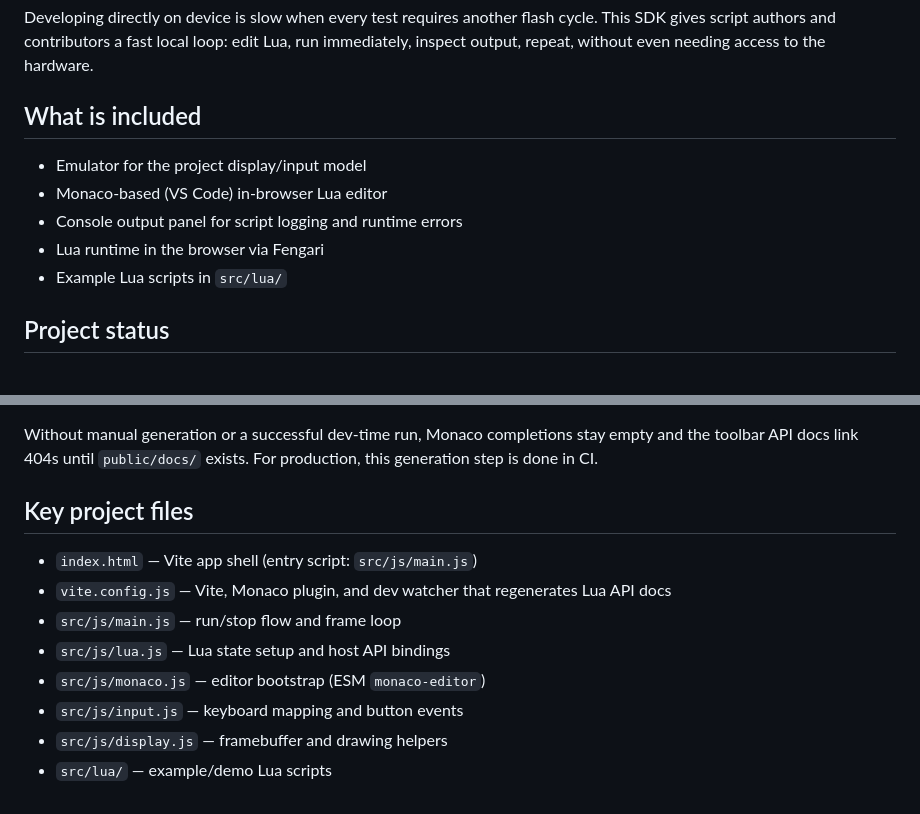
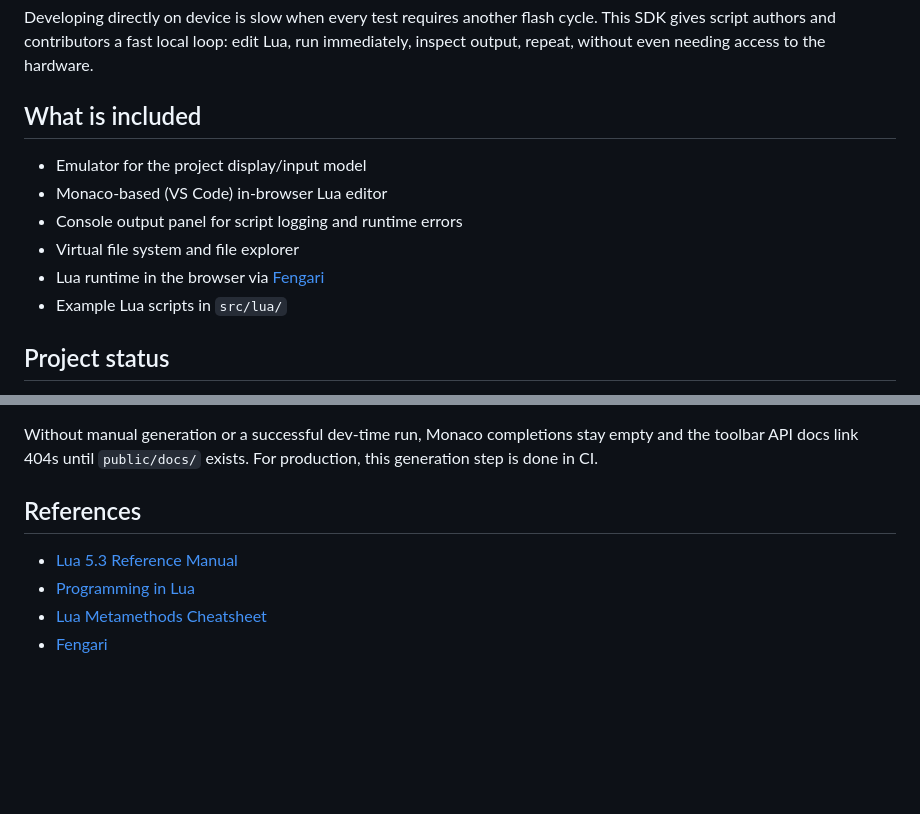
Before and after one commit to florian-rieder/galactic-unicorn-web-sdk, a Markdown page: README.md, 2 parts joined by grey strips. Drawn GitHub-style; blank space fills up the shorter version.

Commit message:
docs: update README.md + add references

```diff
--- a/README.md
+++ b/README.md
@@ -9,11 +9,11 @@ Browser-based SDK for developing Lua scripts for the Galactic Unicorn handheld:
 Developing directly on device is slow when every test requires another flash cycle. This SDK gives script authors and contributors a fast local loop: edit Lua, run immediately, inspect output, repeat, without even needing access to the hardware.
 
 ## What is included
-
 - Emulator for the project display/input model
 - Monaco-based (VS Code) in-browser Lua editor
 - Console output panel for script logging and runtime errors
-- Lua runtime in the browser via Fengari
+- Virtual file system and file explorer
+- Lua runtime in the browser via [Fengari](https://github.com/fengari-lua/fengari)
 - Example Lua scripts in `src/lua/`
 
 ## Project status
@@ -84,13 +84,9 @@ This writes (all under the gitignored `public/docs/` so Vite serves them):
 
 Without manual generation or a successful dev-time run, Monaco completions stay empty and the toolbar API docs link 404s until `public/docs/` exists. For production, this generation step is done in CI.
 
-## Key project files
+## References
 
-- `index.html` — Vite app shell (entry script: `src/js/main.js`)
-- `vite.config.js` — Vite, Monaco plugin, and dev watcher that regenerates Lua API docs
-- `src/js/main.js` — run/stop flow and frame loop
-- `src/js/lua.js` — Lua state setup and host API bindings
-- `src/js/monaco.js` — editor bootstrap (ESM `monaco-editor`)
-- `src/js/input.js` — keyboard mapping and button events
-- `src/js/display.js` — framebuffer and drawing helpers
-- `src/lua/` — example/demo Lua scripts
+- [Lua 5.3 Reference Manual](https://www.lua.org/manual/5.3/manual.html)
+- [Programming in Lua](https://www.lua.org/pil/contents.html)
+- [Lua Metamethods Cheatsheet](https://gist.github.com/oatmealine/655c9e64599d0f0dd47687c1186de99f)
+- [Fengari](https://github.com/fengari-lua/fengari)
```
